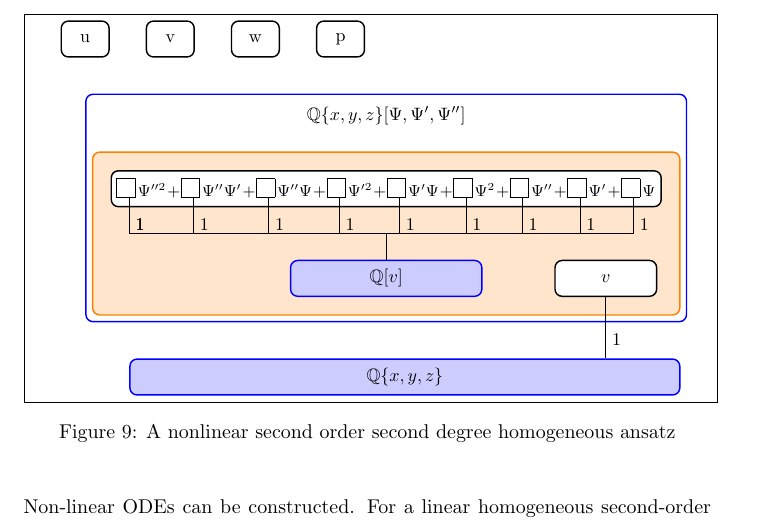
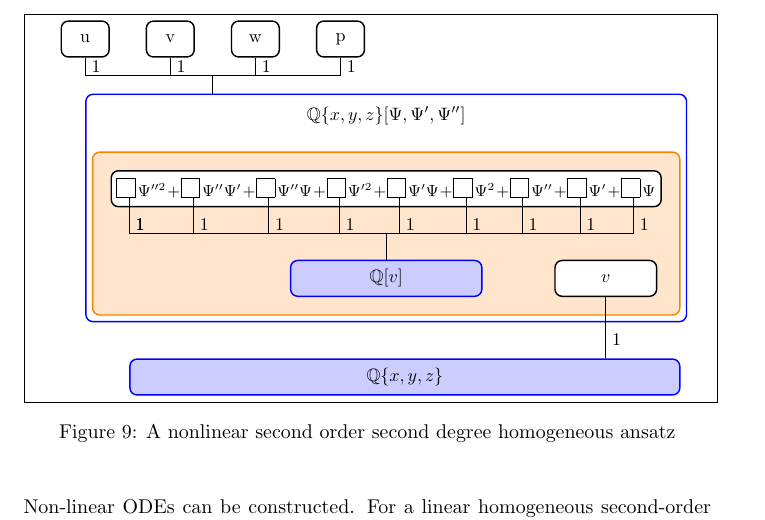
Before and after one commit to BrentBaccala/NewMethod, a LaTeX paper (NewMethod.tex): part of page 17 of 31, cut so that both start at the same text. Compiled offline with pdfLaTeX.

Commit message:
add degree lines to the nonlinear diagram

```diff
--- a/NewMethod.tex
+++ b/NewMethod.tex
@@ -1075,6 +1075,14 @@ v = v_1 x + v_2 y + v_3 z
     \node (v) [poly, text width=20pt, node distance=20pt, right=of u] {v};
     \node (w) [poly, text width=20pt, node distance=20pt, right=of v] {w};
     \node (p) [poly, text width=20pt, node distance=20pt, right=of w] {p};
+    \coordinate (bwb2) at ($(u.south)!0.5!(Psi block field.north)$);
+    \draw[degree] (u.south) -- (u.south|-bwb2.north) node[right, pos=0.5] {1};
+    \draw[degree] (v.south) -- (v.south|-bwb2.north) node[right, pos=0.5] {1};
+    \draw[degree] (w.south) -- (w.south|-bwb2.north) node[right, pos=0.5] {1};
+    \draw[degree] (p.south) -- (p.south|-bwb2.north) node[right, pos=0.5] {1};
+    \draw[degree] (u.south|-bwb2.north) -- (p.south|-bwb2.north);
+    \coordinate (bwb3) at ($(u.south|-bwb2.north)!0.5!(p.south|-bwb2.north)$);
+    \draw[degree] (bwb3) -- (bwb3|-Psi block field.north);
   \end{tikzpicture}
 }
 \end{minipage}%
```
